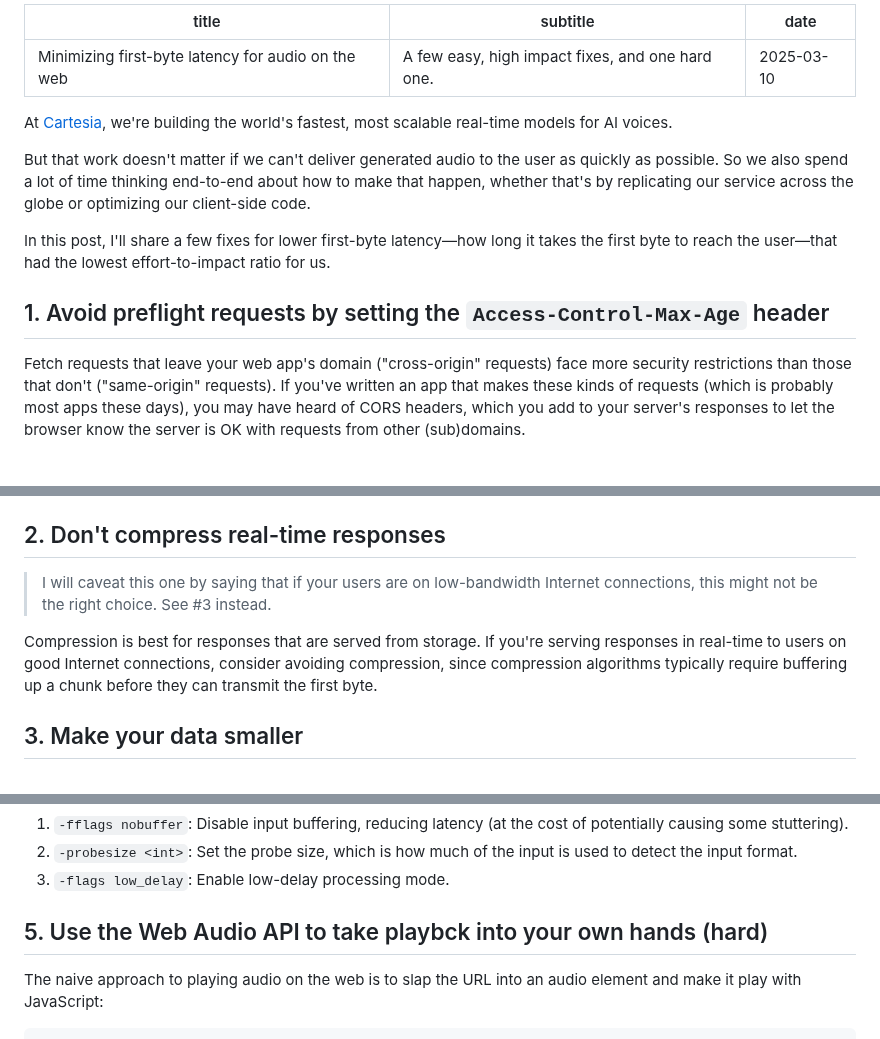
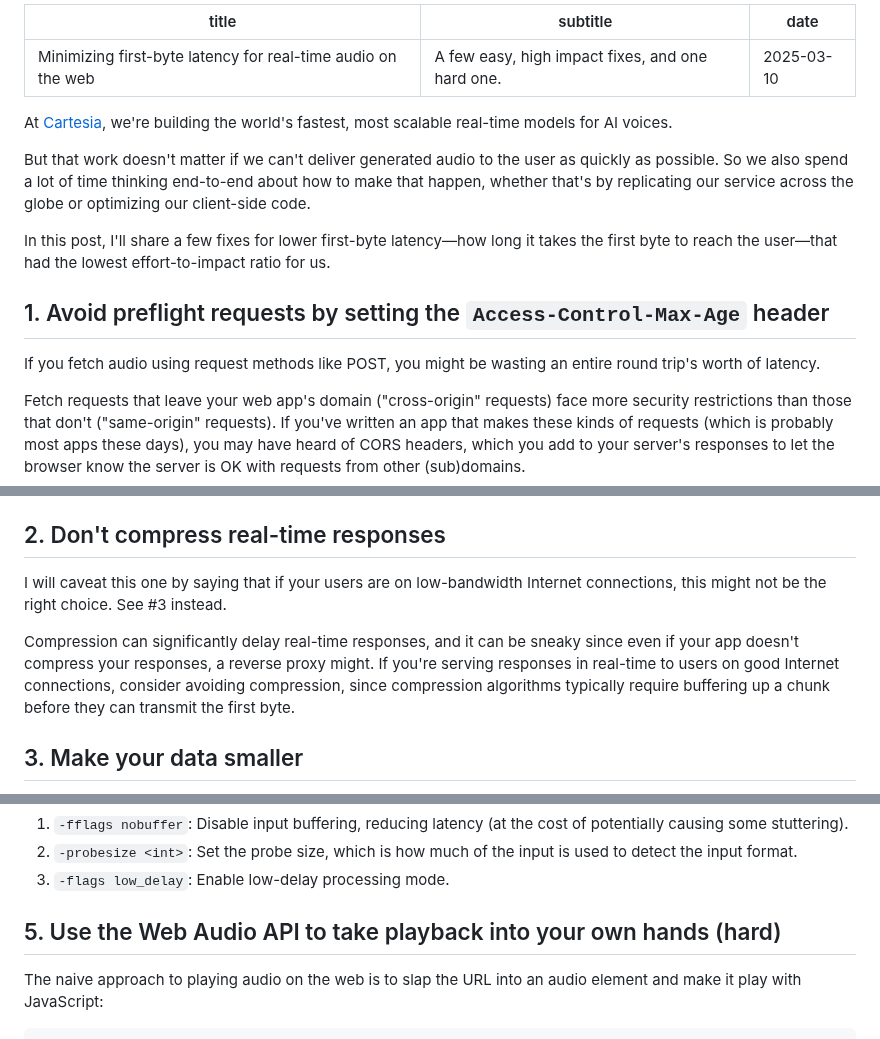
Before and after one commit to kbrgl/website, a Markdown page: data/posts/first-byte-latency.md, 3 parts joined by grey strips. Drawn GitHub-style; blank space fills up the shorter version.

Commit message:
Update post

```diff
--- a/data/posts/first-byte-latency.md
+++ b/data/posts/first-byte-latency.md
@@ -1,5 +1,5 @@
 ---
-title: Minimizing first-byte latency for audio on the web
+title: Minimizing first-byte latency for real-time audio on the web
 subtitle: A few easy, high impact fixes, and one hard one.
 date: 2025-03-10
 ---
@@ -12,6 +12,8 @@ In this post, I'll share a few fixes for lower first-byte latency—how long it
 
 ## 1. Avoid preflight requests by setting the `Access-Control-Max-Age` header
 
+If you fetch audio using request methods like POST, you might be wasting an entire round trip's worth of latency.
+
 Fetch requests that leave your web app's domain ("cross-origin" requests) face more security restrictions than those that don't ("same-origin" requests). If you've written an app that makes these kinds of requests (which is probably most apps these days), you may have heard of CORS headers, which you add to your server's responses to let the browser know the server is OK with requests from other (sub)domains.
 
 What you might not know is that every time you make certain types of cross-origin requests, the browser sends a preflight request (with the OPTIONS HTTP method) that checks if the server is comfortable with accepting that request. Specifically, preflight checks happen for ["non-simple" requests](https://stackoverflow.com/questions/29954037/why-is-an-options-request-sent-and-can-i-disable-it).
@@ -22,9 +24,9 @@ CORS middlewares usually handle responding to preflight requests. However, most
 
 ## 2. Don't compress real-time responses
 
-> I will caveat this one by saying that if your users are on low-bandwidth Internet connections, this might not be the right choice. See #3 instead.
+I will caveat this one by saying that if your users are on low-bandwidth Internet connections, this might not be the right choice. See #3 instead.
 
-Compression is best for responses that are served from storage. If you're serving responses in real-time to users on good Internet connections, consider avoiding compression, since compression algorithms typically require buffering up a chunk before they can transmit the first byte.
+Compression can significantly delay real-time responses, and it can be sneaky since even if your app doesn't compress your responses, a reverse proxy might. If you're serving responses in real-time to users on good Internet connections, consider avoiding compression, since compression algorithms typically require buffering up a chunk before they can transmit the first byte.
 
 ## 3. Make your data smaller
 
@@ -42,7 +44,7 @@ Some things you can tune:
 2. `-probesize <int>`: Set the probe size, which is how much of the input is used to detect the input format.
 3. `-flags low_delay`: Enable low-delay processing mode.
 
-## 5. Use the Web Audio API to take playbck into your own hands (hard)
+## 5. Use the Web Audio API to take playback into your own hands (hard)
 
 The naive approach to playing audio on the web is to slap the URL into an audio element and make it play with JavaScript:
 
```
